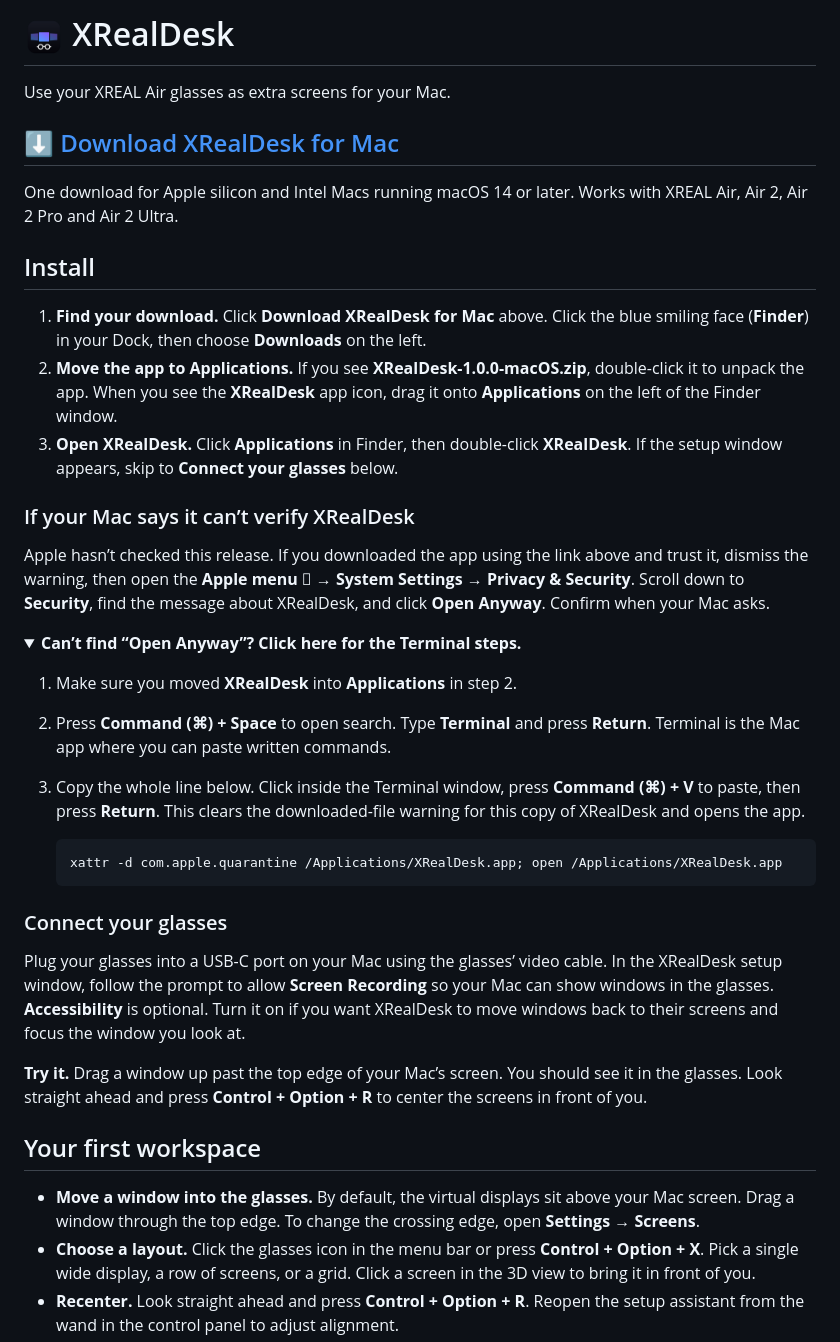
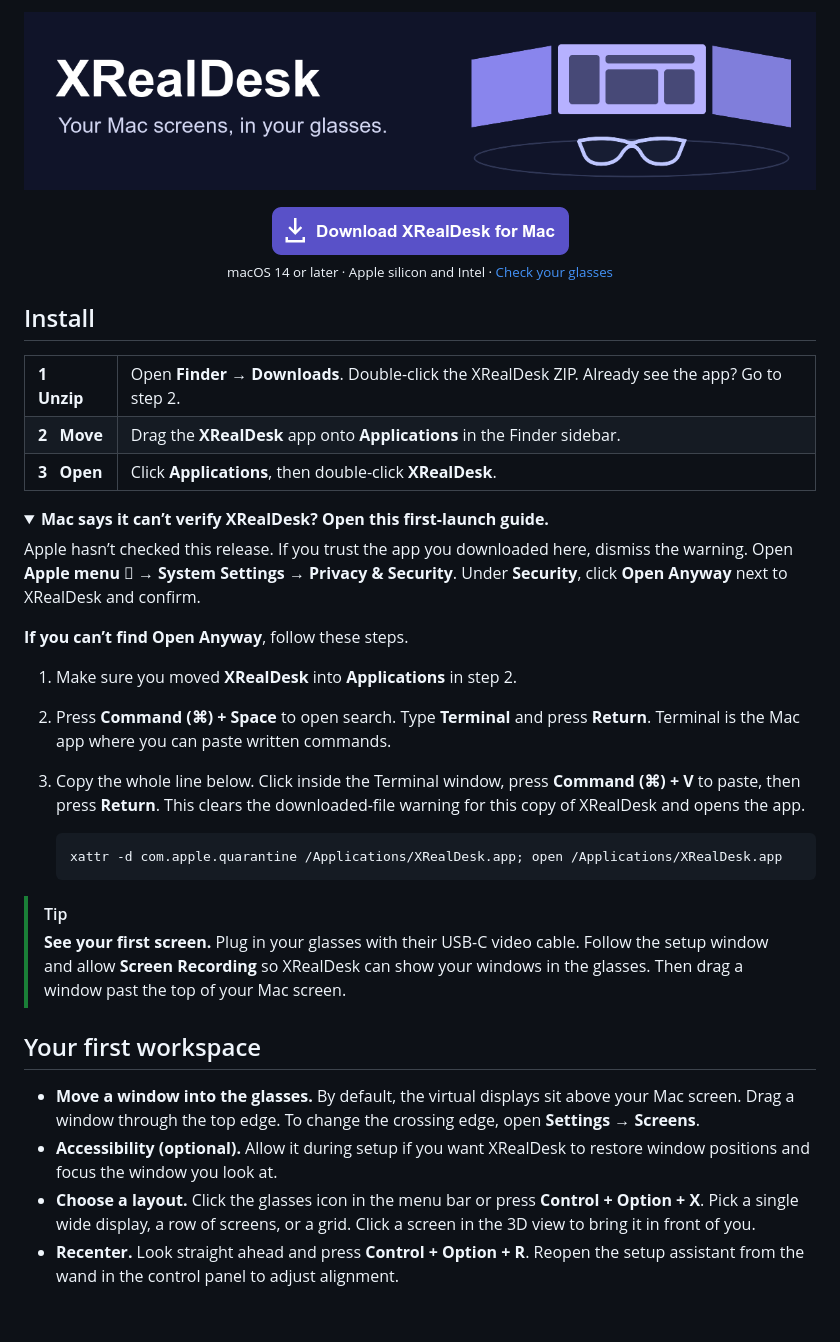
Before and after one commit to PlunderStruck/XRealDesk, a Markdown page: README.md, the part around the change. Drawn GitHub-style; pictures changed too: docs/download-mac.png (added), docs/readme-banner.png (added); folded sections open; blank space fills up the shorter version.

Commit message:
Give the Mac download and installation steps a visual hierarchy

```diff
--- a/README.md
+++ b/README.md
@@ -1,23 +1,20 @@
-# <img src="docs/app-icon.png" width="40" height="40" alt=""> XRealDesk
-
-Use your XREAL Air glasses as extra screens for your Mac.
-
-## [⬇ Download XRealDesk for Mac](https://github.com/PlunderStruck/XRealDesk/releases/download/v1.0.0/XRealDesk-1.0.0-macOS.zip)
-
-One download for Apple silicon and Intel Macs running macOS 14 or later. Works with XREAL Air, Air 2, Air 2 Pro and Air 2 Ultra.
+<p align="center"><img src="docs/readme-banner.png" width="100%" alt="XRealDesk · Your Mac screens, in your glasses."></p>
+<p align="center"><a href="https://github.com/PlunderStruck/XRealDesk/releases/download/v1.0.0/XRealDesk-1.0.0-macOS.zip"><img src="docs/download-mac.png" width="297" alt="Download XRealDesk for Mac"></a><br><sub>macOS 14 or later · Apple silicon and Intel · <a href="#compatibility">Check your glasses</a></sub></p>
 
 ## Install
 
-1. **Find your download.** Click **Download XRealDesk for Mac** above. Click the blue smiling face (**Finder**) in your Dock, then choose **Downloads** on the left.
-2. **Move the app to Applications.** If you see **XRealDesk-1.0.0-macOS.zip**, double-click it to unpack the app. When you see the **XRealDesk** app icon, drag it onto **Applications** on the left of the Finder window.
-3. **Open XRealDesk.** Click **Applications** in Finder, then double-click **XRealDesk**. If the setup window appears, skip to **Connect your glasses** below.
-
-### If your Mac says it can’t verify XRealDesk
-
-Apple hasn’t checked this release. If you downloaded the app using the link above and trust it, dismiss the warning, then open the **Apple menu  → System Settings → Privacy & Security**. Scroll down to **Security**, find the message about XRealDesk, and click **Open Anyway**. Confirm when your Mac asks.
+<table>
+<tr><td><strong>1 &nbsp; Unzip</strong></td><td>Open <strong>Finder → Downloads</strong>. Double-click the XRealDesk ZIP. Already see the app? Go to step 2.</td></tr>
+<tr><td><strong>2 &nbsp; Move</strong></td><td>Drag the <strong>XRealDesk</strong> app onto <strong>Applications</strong> in the Finder sidebar.</td></tr>
+<tr><td><strong>3 &nbsp; Open</strong></td><td>Click <strong>Applications</strong>, then double-click <strong>XRealDesk</strong>.</td></tr>
+</table>
 
 <details>
-<summary><strong>Can’t find “Open Anyway”? Click here for the Terminal steps.</strong></summary>
+<summary><strong>Mac says it can’t verify XRealDesk? Open this first-launch guide.</strong></summary>
+
+Apple hasn’t checked this release. If you trust the app you downloaded here, dismiss the warning. Open **Apple menu  → System Settings → Privacy & Security**. Under **Security**, click **Open Anyway** next to XRealDesk and confirm.
+
+**If you can’t find Open Anyway**, follow these steps.
 
 1. Make sure you moved **XRealDesk** into **Applications** in step 2.
 2. Press **Command (⌘) + Space** to open search. Type **Terminal** and press **Return**. Terminal is the Mac app where you can paste written commands.
@@ -29,15 +26,13 @@ Apple hasn’t checked this release. If you downloaded the app using the link ab
 
 </details>
 
-### Connect your glasses
-
-Plug your glasses into a USB-C port on your Mac using the glasses’ video cable. In the XRealDesk setup window, follow the prompt to allow **Screen Recording** so your Mac can show windows in the glasses. **Accessibility** is optional. Turn it on if you want XRealDesk to move windows back to their screens and focus the window you look at.
-
-**Try it.** Drag a window up past the top edge of your Mac’s screen. You should see it in the glasses. Look straight ahead and press **Control + Option + R** to center the screens in front of you.
+> [!TIP]
+> **See your first screen.** Plug in your glasses with their USB-C video cable. Follow the setup window and allow **Screen Recording** so XRealDesk can show your windows in the glasses. Then drag a window past the top of your Mac screen.
 
 ## Your first workspace
 
 - **Move a window into the glasses.** By default, the virtual displays sit above your Mac screen. Drag a window through the top edge. To change the crossing edge, open **Settings → Screens**.
+- **Accessibility (optional).** Allow it during setup if you want XRealDesk to restore window positions and focus the window you look at.
 - **Choose a layout.** Click the glasses icon in the menu bar or press **Control + Option + X**. Pick a single wide display, a row of screens, or a grid. Click a screen in the 3D view to bring it in front of you.
 - **Recenter.** Look straight ahead and press **Control + Option + R**. Reopen the setup assistant from the wand in the control panel to adjust alignment.
 - **Disconnect.** When you quit or unplug the glasses, macOS moves the windows back to your Mac. XRealDesk restores mirroring when it quits.
```
